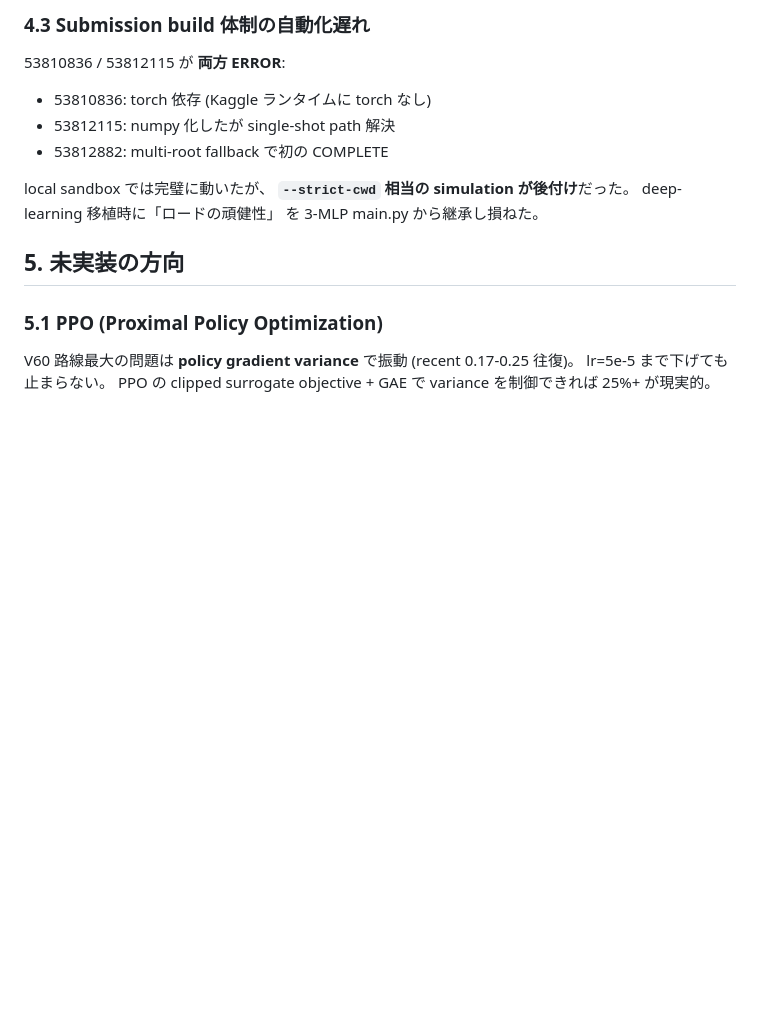
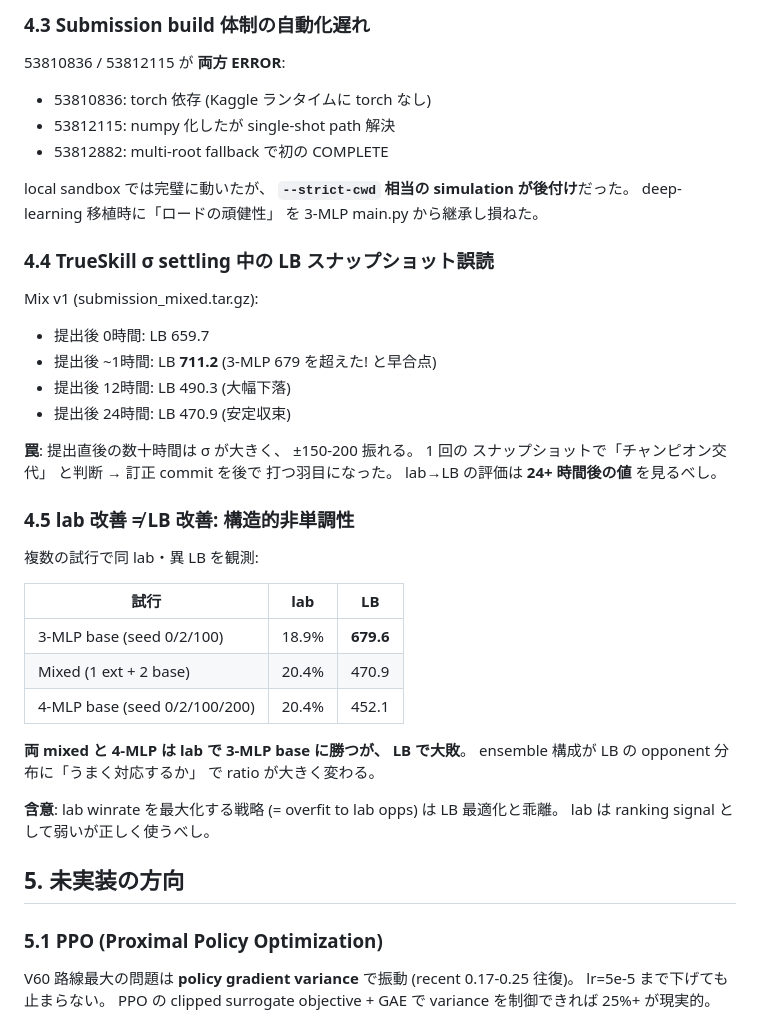
Before and after one commit to g-kari/poke-ai, a Markdown page: STRATEGY_REPORT.md, the part around the change. Rendered like a GitHub page; blank space fills up the shorter version.

Commit message:
STRATEGY 4.4/4.5: TrueSkill settling trap + lab vs LB non-monotonicity
Two new lessons added to section 4:

4.4 TrueSkill σ settling — Mix v1 went 659 -> 711 -> 490 -> 470.9 over
24h. Initial snapshots can mislead by 200+ points. Wait 24h before
declaring a champion.

4.5 lab improvement does NOT guarantee LB improvement. Three examples
where lab winrate exceeded 3-MLP base 18.9% but LB underperformed by
200+ points (Mixed 470, 4-MLP 452). Lab is a weak ranking signal that
must be interpreted carefully.

```diff
--- a/STRATEGY_REPORT.md
+++ b/STRATEGY_REPORT.md
@@ -213,6 +213,35 @@ noise。 評価早期で fitness CI を意識する習慣が必要。
 local sandbox では完璧に動いたが、 **`--strict-cwd` 相当の simulation
 が後付け**だった。 deep-learning 移植時に「ロードの頑健性」 を 3-MLP
 main.py から継承し損ねた。
+
+### 4.4 TrueSkill σ settling 中の LB スナップショット誤読
+
+Mix v1 (submission_mixed.tar.gz):
+- 提出後 0時間: LB 659.7
+- 提出後 ~1時間: LB **711.2** (3-MLP 679 を超えた! と早合点)
+- 提出後 12時間: LB 490.3 (大幅下落)
+- 提出後 24時間: LB 470.9 (安定収束)
+
+**罠**: 提出直後の数十時間は σ が大きく、 ±150-200 振れる。 1 回の
+スナップショットで「チャンピオン交代」 と判断 → 訂正 commit を後で
+打つ羽目になった。 lab→LB の評価は **24+ 時間後の値** を見るべし。
+
+### 4.5 lab 改善 ≠ LB 改善: 構造的非単調性
+
+複数の試行で同 lab・異 LB を観測:
+
+| 試行 | lab | LB |
+|---|---|---|
+| 3-MLP base (seed 0/2/100) | 18.9% | **679.6** |
+| Mixed (1 ext + 2 base) | 20.4% | 470.9 |
+| 4-MLP base (seed 0/2/100/200) | 20.4% | 452.1 |
+
+**両 mixed と 4-MLP は lab で 3-MLP base に勝つが、 LB で大敗**。
+ensemble 構成が LB の opponent 分布に「うまく対応するか」 で ratio
+が大きく変わる。
+
+**含意**: lab winrate を最大化する戦略 (= overfit to lab opps) は
+LB 最適化と乖離。 lab は ranking signal として弱いが正しく使うべし。
 
 ## 5. 未実装の方向
 
```
